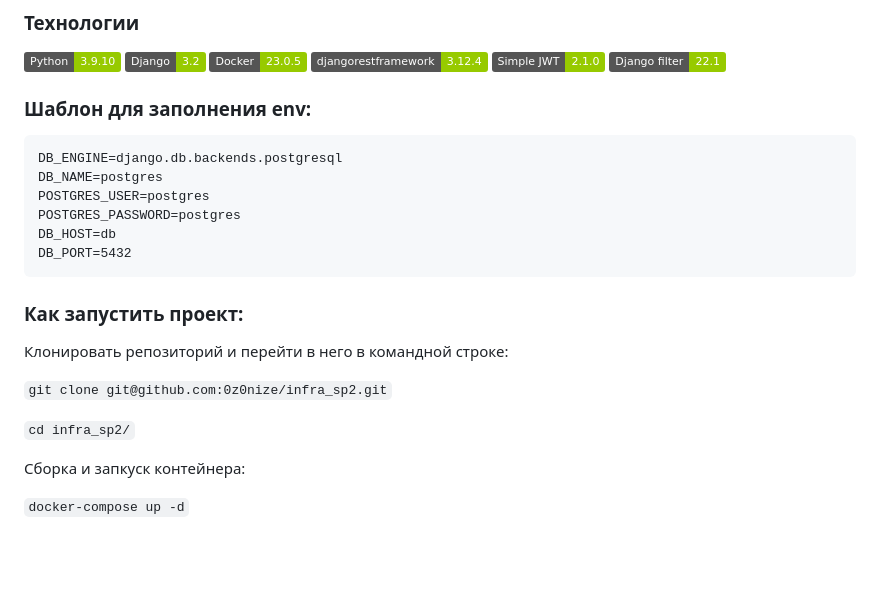
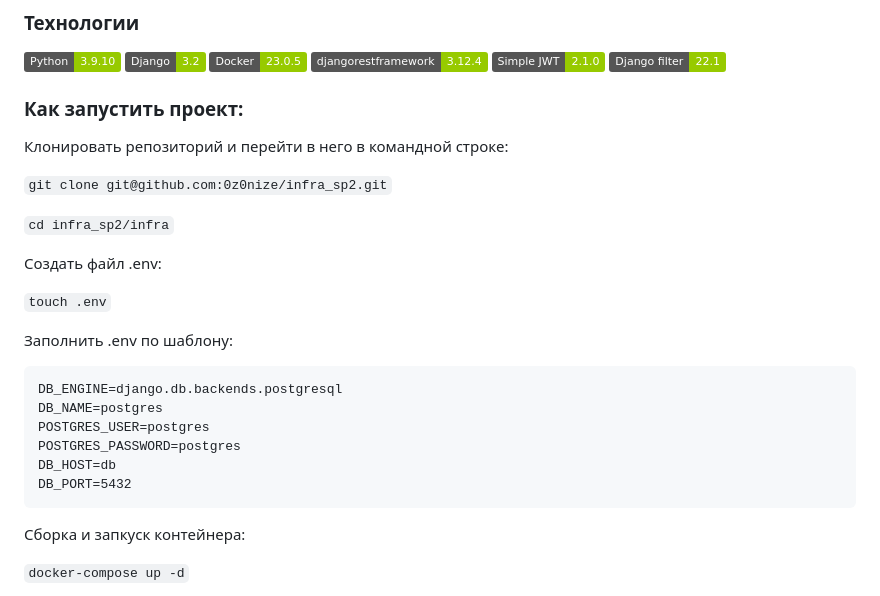
Before and after one commit to 0z0nize/infra_sp2, a Markdown page: README.md, the part around the change. Drawn GitHub-style; badges without logos; blank space fills up the shorter version.

````diff
--- a/README.md
+++ b/README.md
@@ -17,7 +17,20 @@
 ![Symple JWT verson](https://img.shields.io/badge/Simple%20JWT-%202.1.0-green?logo=django)
 ![Django filter](https://img.shields.io/badge/Django%20filter-%2022.1-green?logo=django)
 
-### Шаблон для заполнения env:
+
+### Как запустить проект:
+
+Клонировать репозиторий и перейти в него в командной строке:
+
+`git clone git@github.com:0z0nize/infra_sp2.git`
+
+`cd infra_sp2/infra`
+
+Cоздать файл .env:
+
+`touch .env`
+
+Заполнить .env по шаблону:
 
 ```
 DB_ENGINE=django.db.backends.postgresql
@@ -27,14 +40,6 @@ POSTGRES_PASSWORD=postgres
 DB_HOST=db
 DB_PORT=5432
 ```
-
-### Как запустить проект:
-
-Клонировать репозиторий и перейти в него в командной строке:
-
-`git clone git@github.com:0z0nize/infra_sp2.git`
-
-`cd infra_sp2/`
 
 Сборка и запкуск контейнера:
 
````
